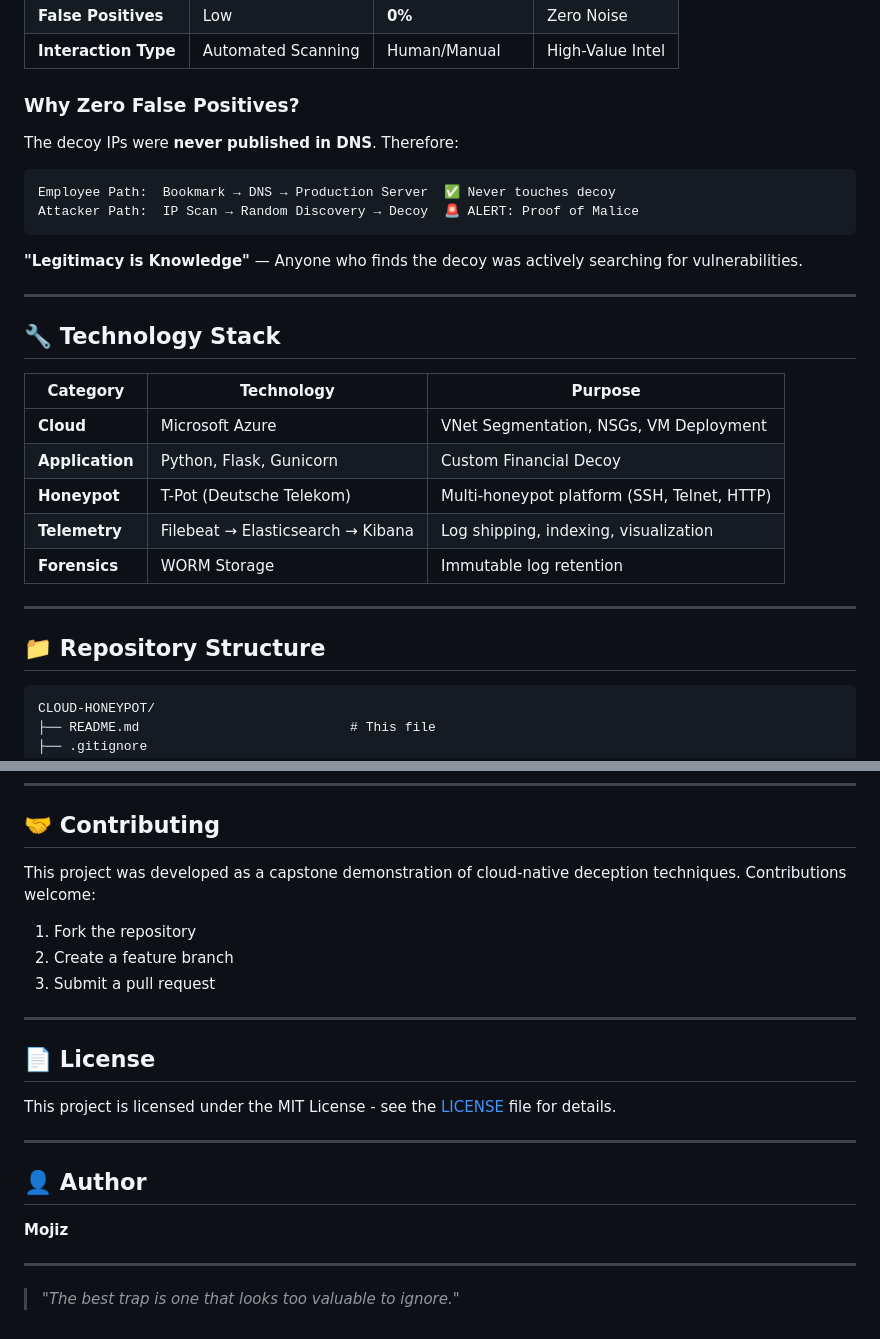
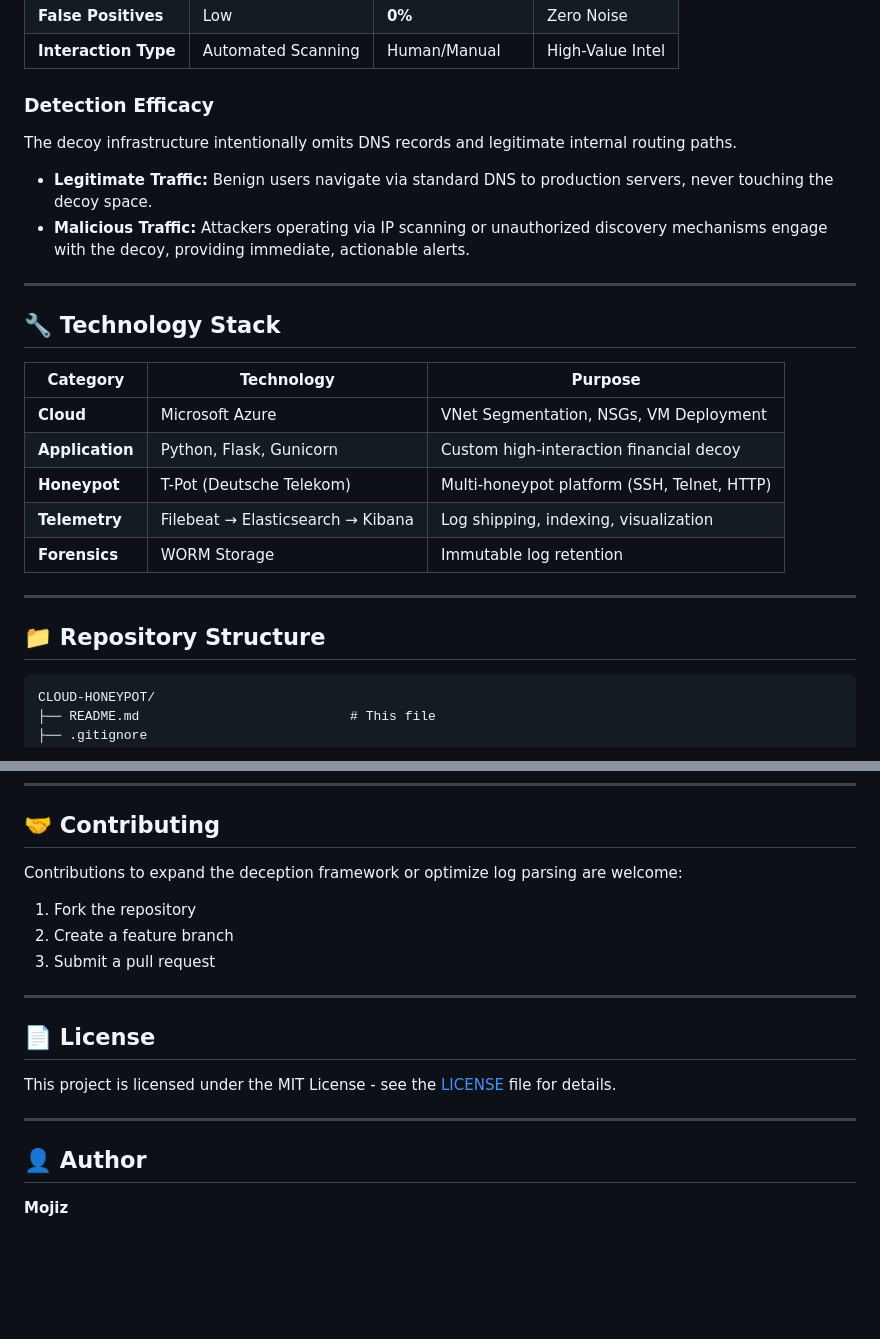
Before and after one commit to zaidi14/CLOUD-NATIVE-DECEPTION-ARCHITECTURE, a Markdown page: README.md, 2 parts joined by grey strips. GitHub-like rendering; blank space fills up the shorter version.

````diff
--- a/README.md
+++ b/README.md
@@ -84,25 +69,21 @@ This system operates on the **"Legitimacy is Knowledge"** principle to eliminate
 | **False Positives** | Low | **0%** | Zero Noise |
 | **Interaction Type** | Automated Scanning | Human/Manual | High-Value Intel |
 
-### Why Zero False Positives?
+### Detection Efficacy
 
-The decoy IPs were **never published in DNS**. Therefore:
+The decoy infrastructure intentionally omits DNS records and legitimate internal routing paths.
 
-```
-Employee Path:  Bookmark → DNS → Production Server  ✅ Never touches decoy
-Attacker Path:  IP Scan → Random Discovery → Decoy  🚨 ALERT: Proof of Malice
-```
-
-**"Legitimacy is Knowledge"** — Anyone who finds the decoy was actively searching for vulnerabilities.
+* **Legitimate Traffic:** Benign users navigate via standard DNS to production servers, never touching the decoy space.
+* **Malicious Traffic:** Attackers operating via IP scanning or unauthorized discovery mechanisms engage with the decoy, providing immediate, actionable alerts.
 
 ---
 
 ## 🔧 Technology Stack
 
 | Category | Technology | Purpose |
-|----------|------------|---------|
+| --- | --- | --- |
 | **Cloud** | Microsoft Azure | VNet Segmentation, NSGs, VM Deployment |
-| **Application** | Python, Flask, Gunicorn | Custom Financial Decoy |
+| **Application** | Python, Flask, Gunicorn | Custom high-interaction financial decoy |
 | **Honeypot** | T-Pot (Deutsche Telekom) | Multi-honeypot platform (SSH, Telnet, HTTP) |
 | **Telemetry** | Filebeat → Elasticsearch → Kibana | Log shipping, indexing, visualization |
 | **Forensics** | WORM Storage | Immutable log retention |
@@ -111,7 +92,7 @@ Attacker Path:  IP Scan → Random Discovery → Decoy  🚨 ALERT: Proof of Mal
 
 ## 📁 Repository Structure
 
-```
+```text
 CLOUD-HONEYPOT/
 ├── README.md                           # This file
 ├── .gitignore
@@ -297,7 +273,7 @@ Defender needs ONE detection   →  Game over for attacker
 
 ## 🤝 Contributing
 
-This project was developed as a capstone demonstration of cloud-native deception techniques. Contributions welcome:
+Contributions to expand the deception framework or optimize log parsing are welcome:
 
 1. Fork the repository
 2. Create a feature branch
@@ -314,7 +290,3 @@ This project is licensed under the MIT License - see the [LICENSE](LICENSE) file
 ## 👤 Author
 
 **Mojiz**
-
----
-
-> *"The best trap is one that looks too valuable to ignore."*
````
Also changed, not shown: other parts of README.md (+71 -91 lines).
